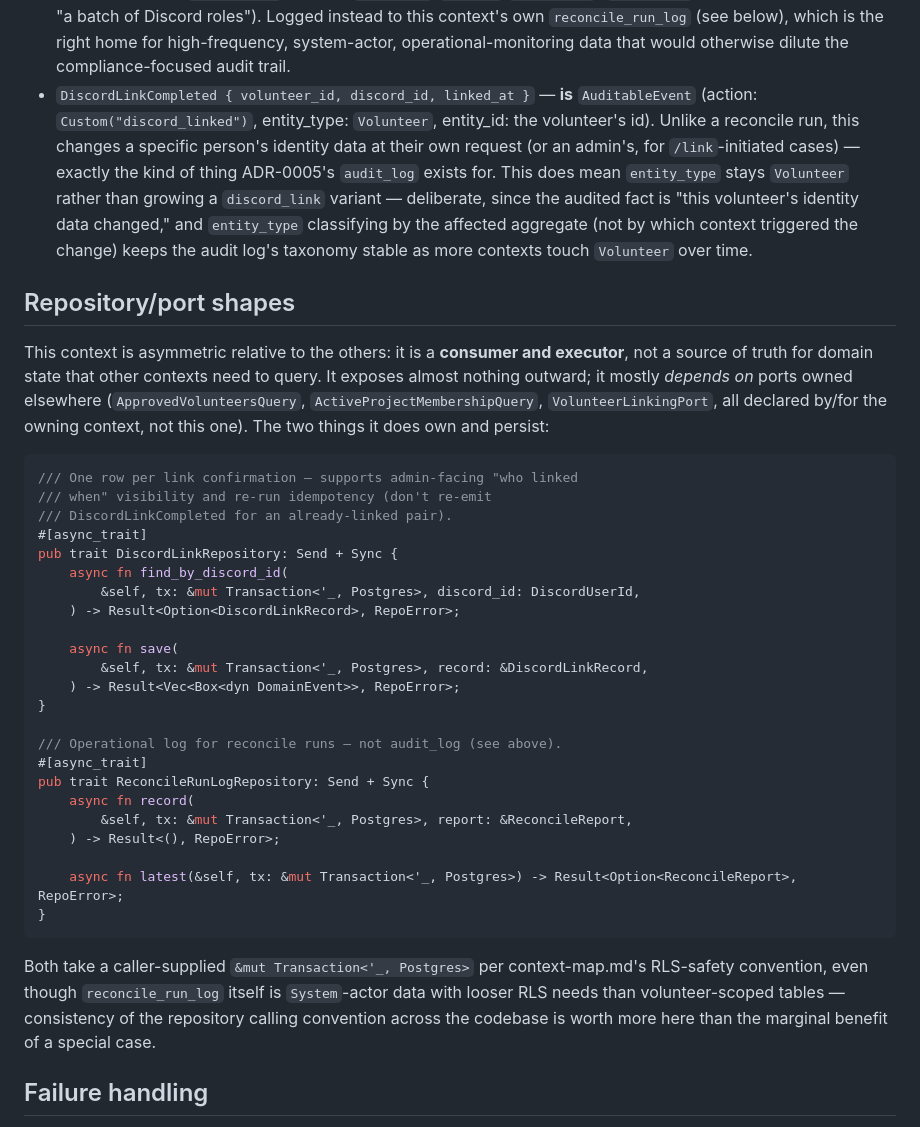
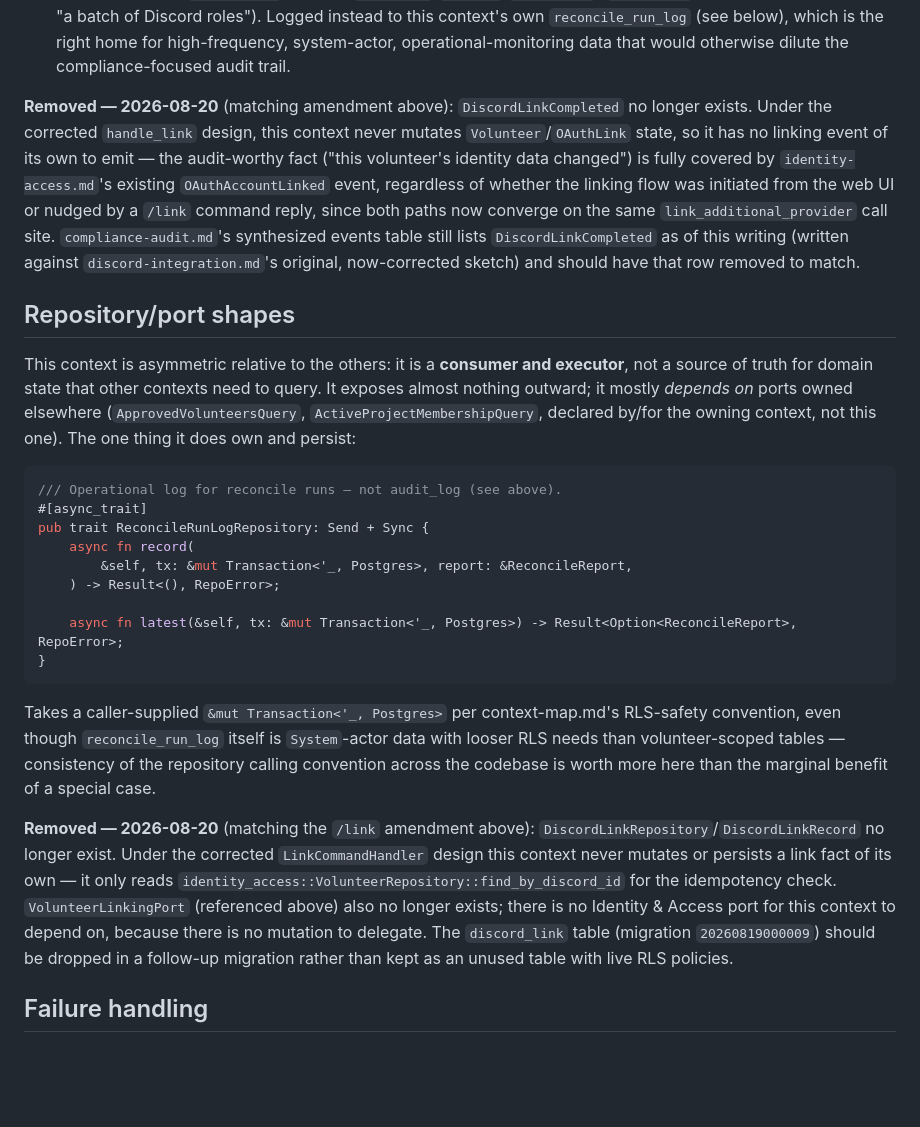
Before and after one commit to agenticsorg/volunteer-portal, a Markdown page: .plans/ddd/discord-integration.md, the part around one of its changes. Drawn GitHub-style; blank space fills up the shorter version.

````diff
--- a/.plans/ddd/discord-integration.md
+++ b/.plans/ddd/discord-integration.md
@@ -195,17 +257,19 @@ now + short_debounce)`.
   which is the right home for high-frequency, system-actor,
   operational-monitoring data that would otherwise dilute the
   compliance-focused audit trail.
-- `DiscordLinkCompleted { volunteer_id, discord_id, linked_at }` — **is**
-  `AuditableEvent` (action: `Custom("discord_linked")`, entity_type:
-  `Volunteer`, entity_id: the volunteer's id). Unlike a reconcile run,
-  this changes a specific person's identity data at their own request (or
-  an admin's, for `/link`-initiated cases) — exactly the kind of thing
-  ADR-0005's `audit_log` exists for. This does mean `entity_type` stays
-  `Volunteer` rather than growing a `discord_link` variant — deliberate,
-  since the audited fact is "this volunteer's identity data changed," and
-  `entity_type` classifying by the affected aggregate (not by which
-  context triggered the change) keeps the audit log's taxonomy stable as
-  more contexts touch `Volunteer` over time.
+
+**Removed — 2026-08-20** (matching amendment above): `DiscordLinkCompleted`
+no longer exists. Under the corrected `handle_link` design, this context
+never mutates `Volunteer`/`OAuthLink` state, so it has no linking event of
+its own to emit — the audit-worthy fact ("this volunteer's identity data
+changed") is fully covered by `identity-access.md`'s existing
+`OAuthAccountLinked` event, regardless of whether the linking flow was
+initiated from the web UI or nudged by a `/link` command reply, since both
+paths now converge on the same `link_additional_provider` call site.
+`compliance-audit.md`'s synthesized events table still lists
+`DiscordLinkCompleted` as of this writing (written against
+`discord-integration.md`'s original, now-corrected sketch) and should have
+that row removed to match.
 
 ## Repository/port shapes
 
@@ -213,24 +277,10 @@ This context is asymmetric relative to the others: it is a **consumer and
 executor**, not a source of truth for domain state that other contexts
 need to query. It exposes almost nothing outward; it mostly *depends on*
 ports owned elsewhere (`ApprovedVolunteersQuery`, `ActiveProjectMembershipQuery`,
-`VolunteerLinkingPort`, all declared by/for the owning context, not this
-one). The two things it does own and persist:
+declared by/for the owning context, not this one). The one thing it does
+own and persist:
 
 ```rust
-/// One row per link confirmation — supports admin-facing "who linked
-/// when" visibility and re-run idempotency (don't re-emit
-/// DiscordLinkCompleted for an already-linked pair).
-#[async_trait]
-pub trait DiscordLinkRepository: Send + Sync {
-    async fn find_by_discord_id(
-        &self, tx: &mut Transaction<'_, Postgres>, discord_id: DiscordUserId,
-    ) -> Result<Option<DiscordLinkRecord>, RepoError>;
-
-    async fn save(
-        &self, tx: &mut Transaction<'_, Postgres>, record: &DiscordLinkRecord,
-    ) -> Result<Vec<Box<dyn DomainEvent>>, RepoError>;
-}
-
 /// Operational log for reconcile runs — not audit_log (see above).
 #[async_trait]
 pub trait ReconcileRunLogRepository: Send + Sync {
@@ -242,11 +292,22 @@ pub trait ReconcileRunLogRepository: Send + Sync {
 }
 ```
 
-Both take a caller-supplied `&mut Transaction<'_, Postgres>` per
+Takes a caller-supplied `&mut Transaction<'_, Postgres>` per
 context-map.md's RLS-safety convention, even though `reconcile_run_log`
 itself is `System`-actor data with looser RLS needs than volunteer-scoped
 tables — consistency of the repository calling convention across the
 codebase is worth more here than the marginal benefit of a special case.
+
+**Removed — 2026-08-20** (matching the `/link` amendment above):
+`DiscordLinkRepository`/`DiscordLinkRecord` no longer exist. Under the
+corrected `LinkCommandHandler` design this context never mutates or
+persists a link fact of its own — it only reads
+`identity_access::VolunteerRepository::find_by_discord_id` for the
+idempotency check. `VolunteerLinkingPort` (referenced above) also no
+longer exists; there is no Identity & Access port for this context to
+depend on, because there is no mutation to delegate. The `discord_link`
+table (migration `20260819000009`) should be dropped in a follow-up
+migration rather than kept as an unused table with live RLS policies.
 
 ## Failure handling
 
````
Also changed, not shown: other parts of .plans/ddd/discord-integration.md (+62 -0 lines), .plans/ddd/compliance-audit.md (+18 -1 lines).
